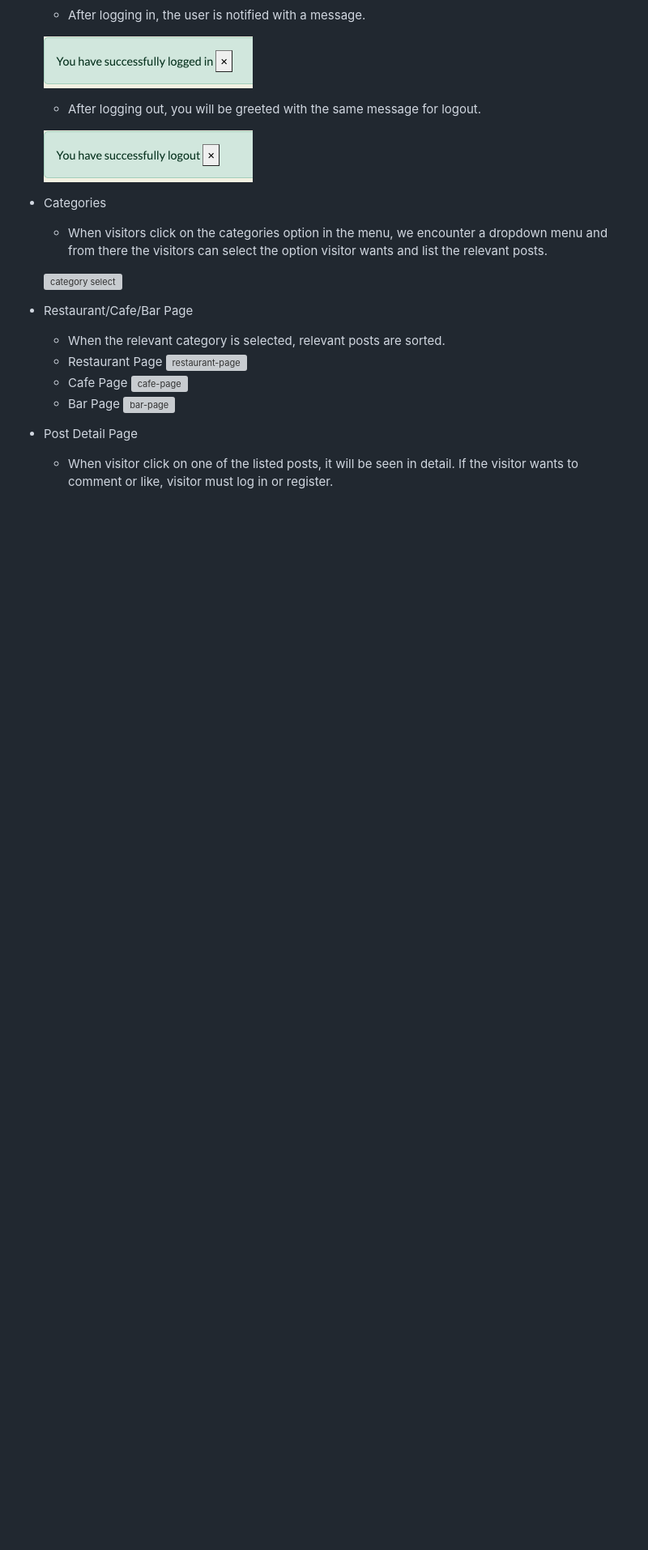
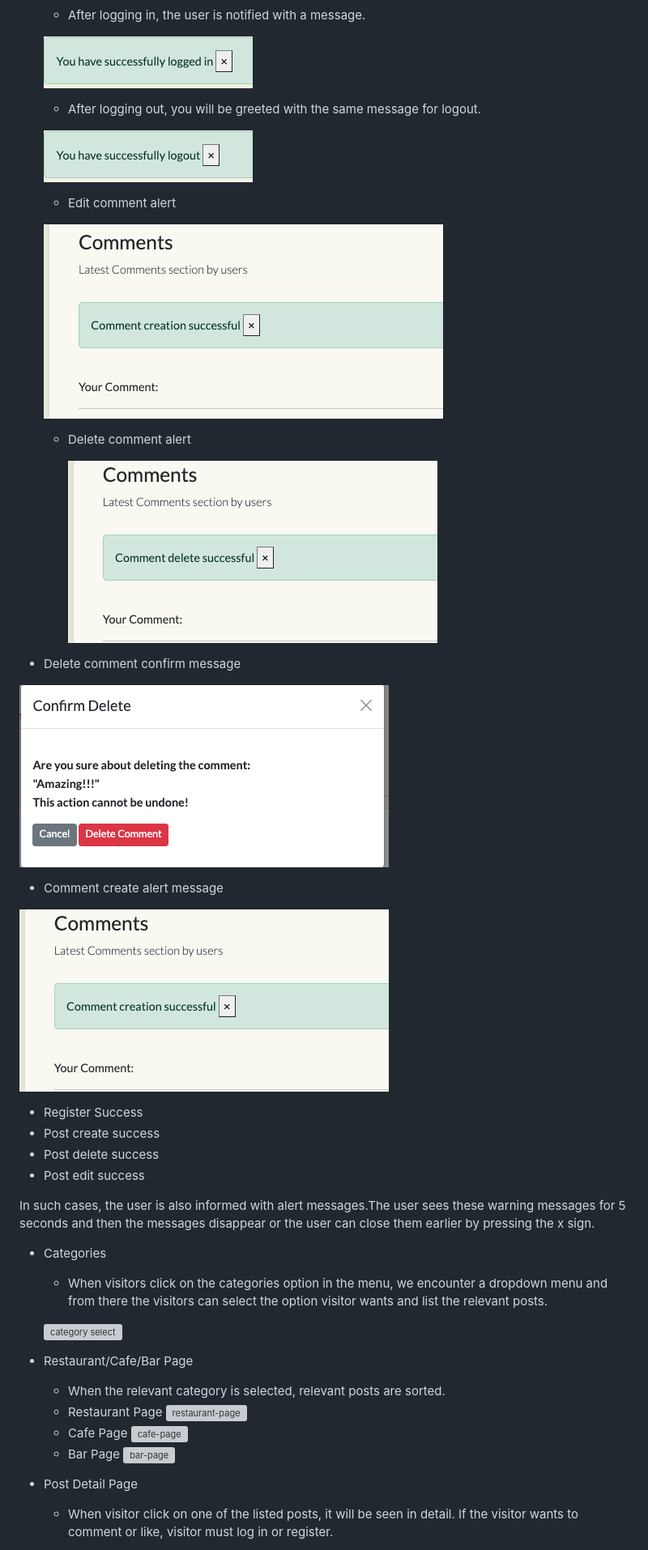
Before and after one commit to mervecoskunn/project-portfolio-4, a Markdown page: README.md, the part around the change. Shown: that part at 81% size. Rendered like a GitHub page; pictures changed too: documentation/comment-create-success.png (added), documentation/delete- comment-confirm-message.png (added), documentation/delete- comment-success-alert.png (added); blank space fills up the shorter version; grey boxes are pictures that could not be loaded.

Commit message:
added alert messages information on read.me file

```diff
--- a/README.md
+++ b/README.md
@@ -153,6 +153,29 @@ I designed this platform with desgin thinking approach. With only the necessary
   - After logging out, you will be greeted with the same message for logout.
 
    ![logout-alert-message](documentation/logout-alert.png)
+
+  - Edit comment alert
+
+   ![edit comment alert](documentation/comment-alert-message.png)
+
+  - Delete comment alert
+
+    ![edit comment delete alert](documentation/delete-%20comment-success-alert.png)
+
+ - Delete comment confirm message
+
+  ![delete comment confirm message](documentation/delete-%20comment-confirm-message.png)
+
+ - Comment create alert message
+
+  ![comment create alert message](documentation/comment-create-success.png)
+
+ - Register Success
+ - Post create success
+ - Post delete success
+ - Post edit success
+
+  In such cases, the user is also informed with alert messages.The user sees these warning messages for 5 seconds and then the messages disappear or the user can close them earlier by pressing the x sign.
 
 - Categories
 
```
